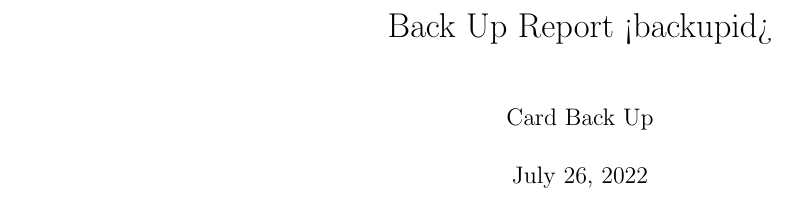
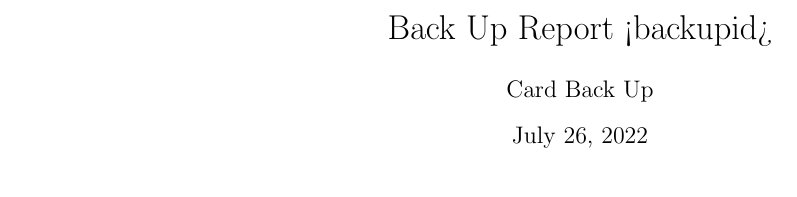
Before and after one commit to vincent-peugnet/cardbackup, a LaTeX document (share/cardbackup/reporttemplate.tex): part of page 1 of 2 before the commit and part of the page after it, cut so that both start at the same text. Compiled offline with pdfLaTeX.

Commit message:
pdf: better layout for more compactness

```diff
--- a/share/cardbackup/reporttemplate.tex
+++ b/share/cardbackup/reporttemplate.tex
@@ -1,8 +1,9 @@
-\documentclass{report}
+\documentclass{article}
 \usepackage{graphicx}
 \usepackage{tabularx}
-\usepackage[margin=1cm]{geometry}
+\usepackage[margin={1cm,7mm},includefoot,footskip=5mm]{geometry}
 \usepackage{listings}
+\usepackage{multicol}
 
 \lstset
 {
```
Also changed, not shown: 1 other file.
